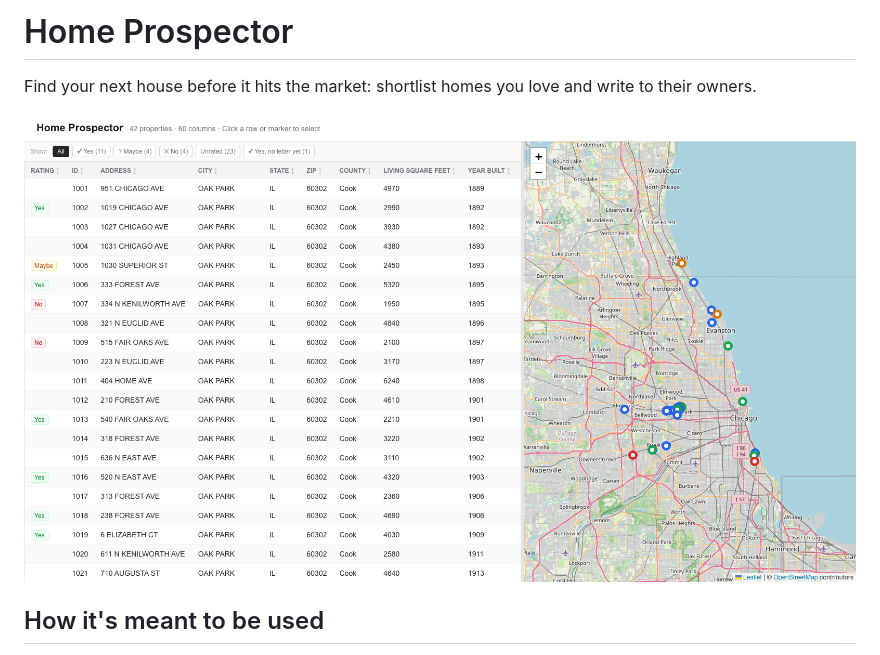
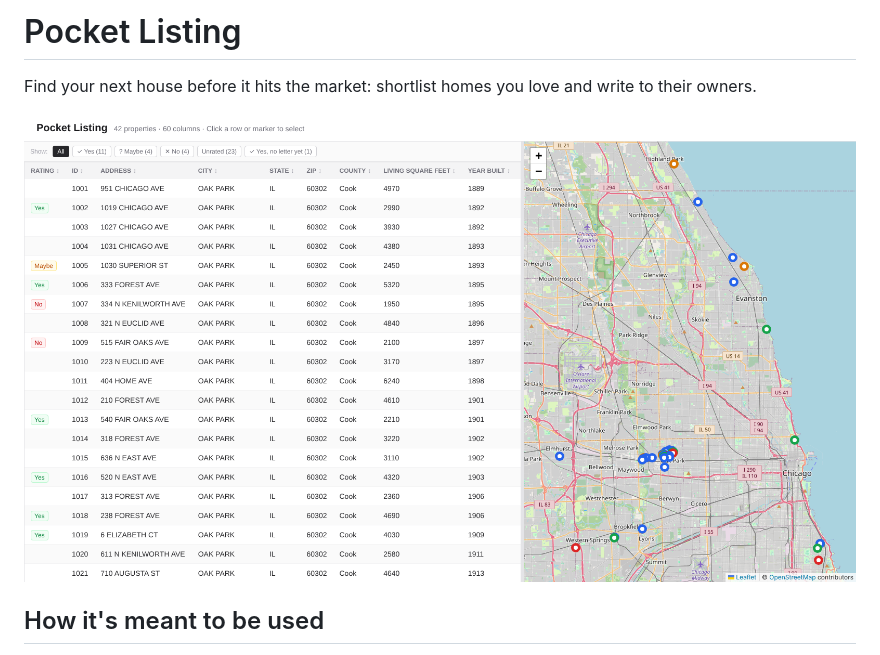
Before and after one commit to dhruska/home-prospector, a Markdown page: README.md, the part around one of its changes. Drawn GitHub-style; pictures changed too: docs/screenshot.png.

Commit message:
Rename to "Pocket Listing" and refresh screenshot
Co-Authored-By: Claude Opus 5.5 <noreply@anthropic.com>
Claude-Session: https://claude.ai/code/session_01Lort15LQZHSBAX5QNSpBZF

```diff
--- a/README.md
+++ b/README.md
@@ -1,4 +1,4 @@
-# Home Prospector
+# Pocket Listing
 
 Find your next house before it hits the market: shortlist homes you love and write to their owners.
 
```
Also changed, not shown: other parts of README.md (+1 -1 lines), 4 other files.
